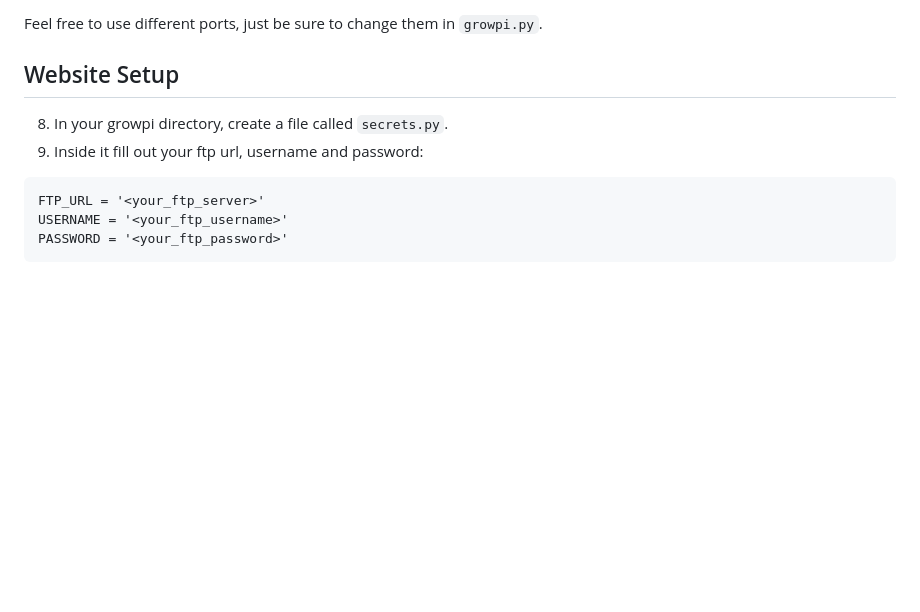
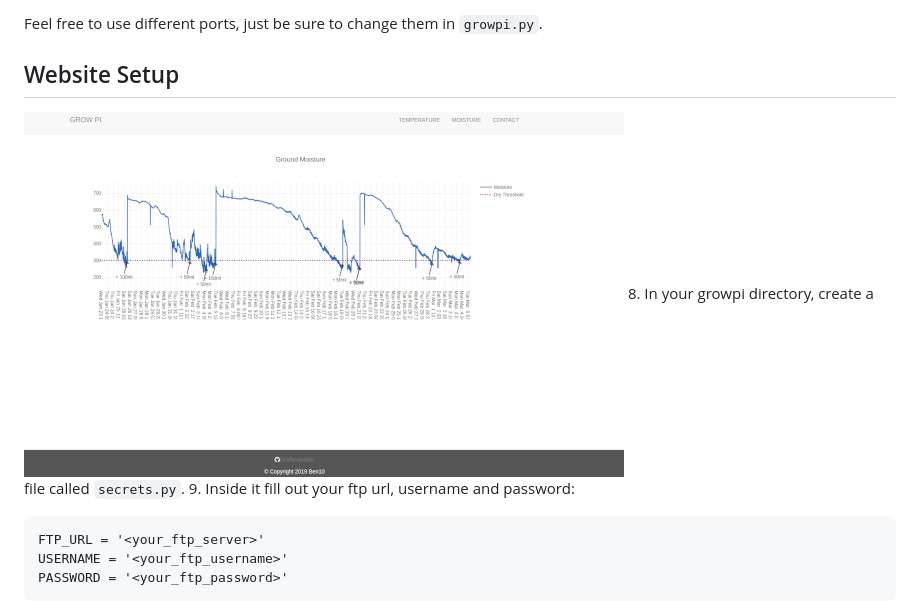
Before and after one commit to graffenwalder/growPi, a Markdown page: README.md, the part around the change printed below. Drawn GitHub-style; pictures changed too: images/webscreenshot.jpg (added); blank space fills up the shorter version.

Commit message:
Added website screenshot

````diff
--- a/README.md
+++ b/README.md
@@ -72,7 +72,7 @@ $ sudo i2cdetect -y 1
 Feel free to use different ports, just be sure to change them in `growpi.py`.
 
 ## Website Setup
-
+![website screenshot](/images/webscreenshot.jpg)
 8. In your growpi directory, create a file called `secrets.py`.
 9. Inside it fill out your ftp url, username and password:
 ```
````
Also changed, not shown: other parts of README.md (+1 -1 lines), 1 other file.
